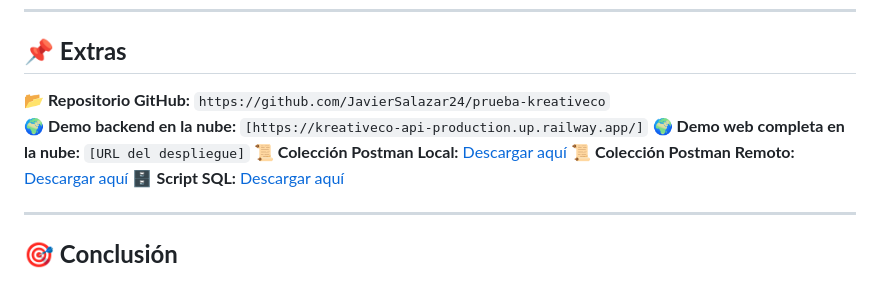
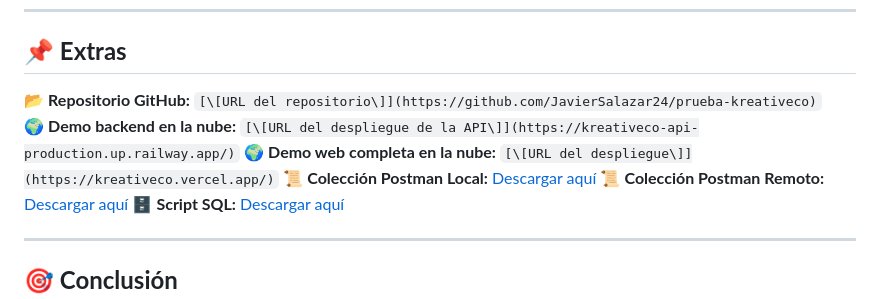
Before and after one commit to JavierSalazar24/prueba-kreativeco, a Markdown page: README.md, the part around the change. Drawn GitHub-style.

Commit message:
Se agregó url en producción

```diff
--- a/README.md
+++ b/README.md
@@ -237,9 +237,9 @@ Cada endpoint sigue el estándar **RESTful** y requiere autenticación **JWT** p
 
 ## **📌 Extras**
 
-📂 **Repositorio GitHub:** `https://github.com/JavierSalazar24/prueba-kreativeco`
-🌍 **Demo backend en la nube:** `[https://kreativeco-api-production.up.railway.app/]`
-🌍 **Demo web completa en la nube:** `[URL del despliegue]`
+📂 **Repositorio GitHub:** `[\[URL del repositorio\]](https://github.com/JavierSalazar24/prueba-kreativeco)`
+🌍 **Demo backend en la nube:** `[\[URL del despliegue de la API\]](https://kreativeco-api-production.up.railway.app/)`
+🌍 **Demo web completa en la nube:** `[\[URL del despliegue\]](https://kreativeco.vercel.app/)`
 📜 **Colección Postman Local:** [Descargar aquí](resources/endpoints_local.json)
 📜 **Colección Postman Remoto:** [Descargar aquí](resources/endpoints_remote.json)
 🗄️ **Script SQL:** [Descargar aquí](resources/kreativeco.sql)
```
